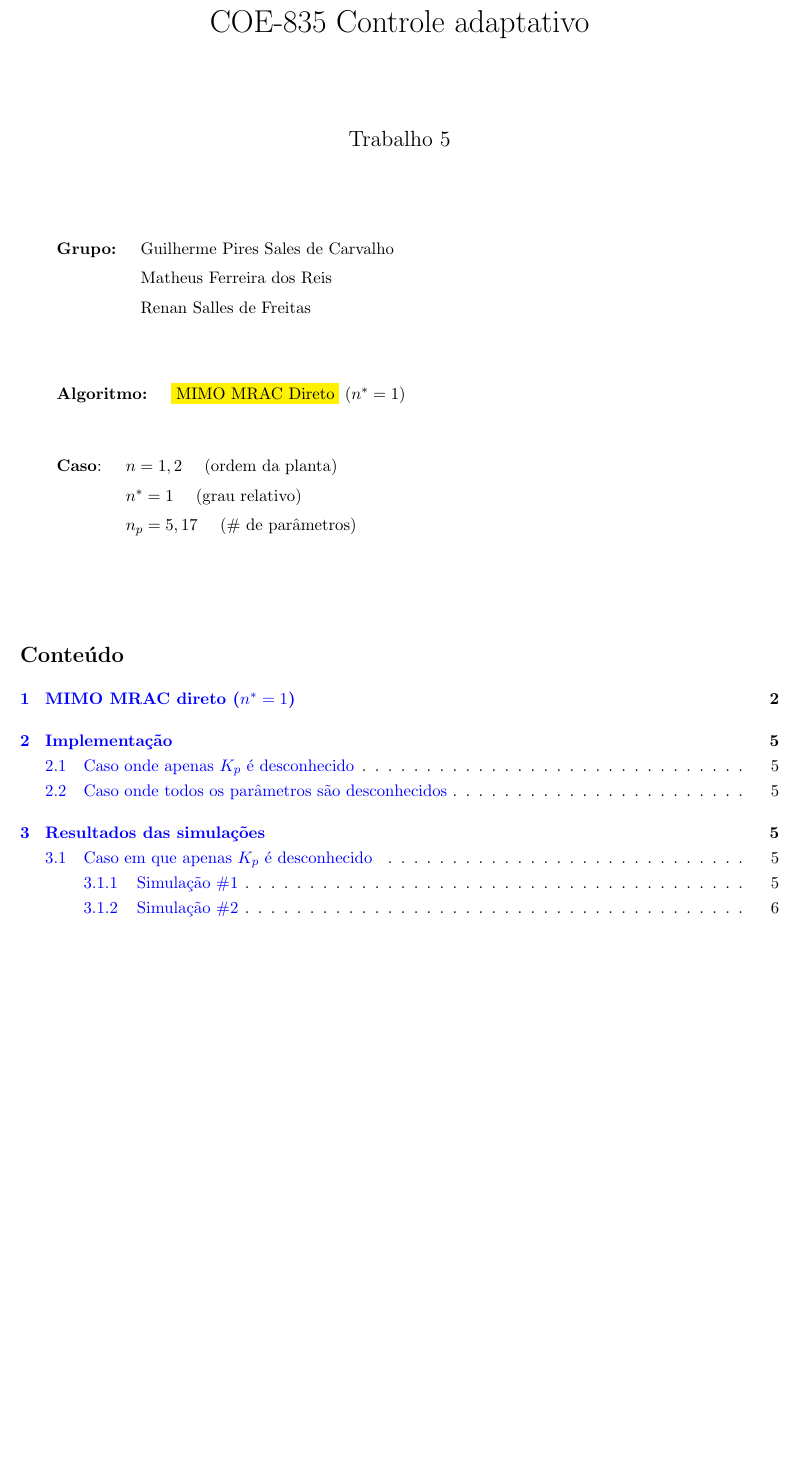
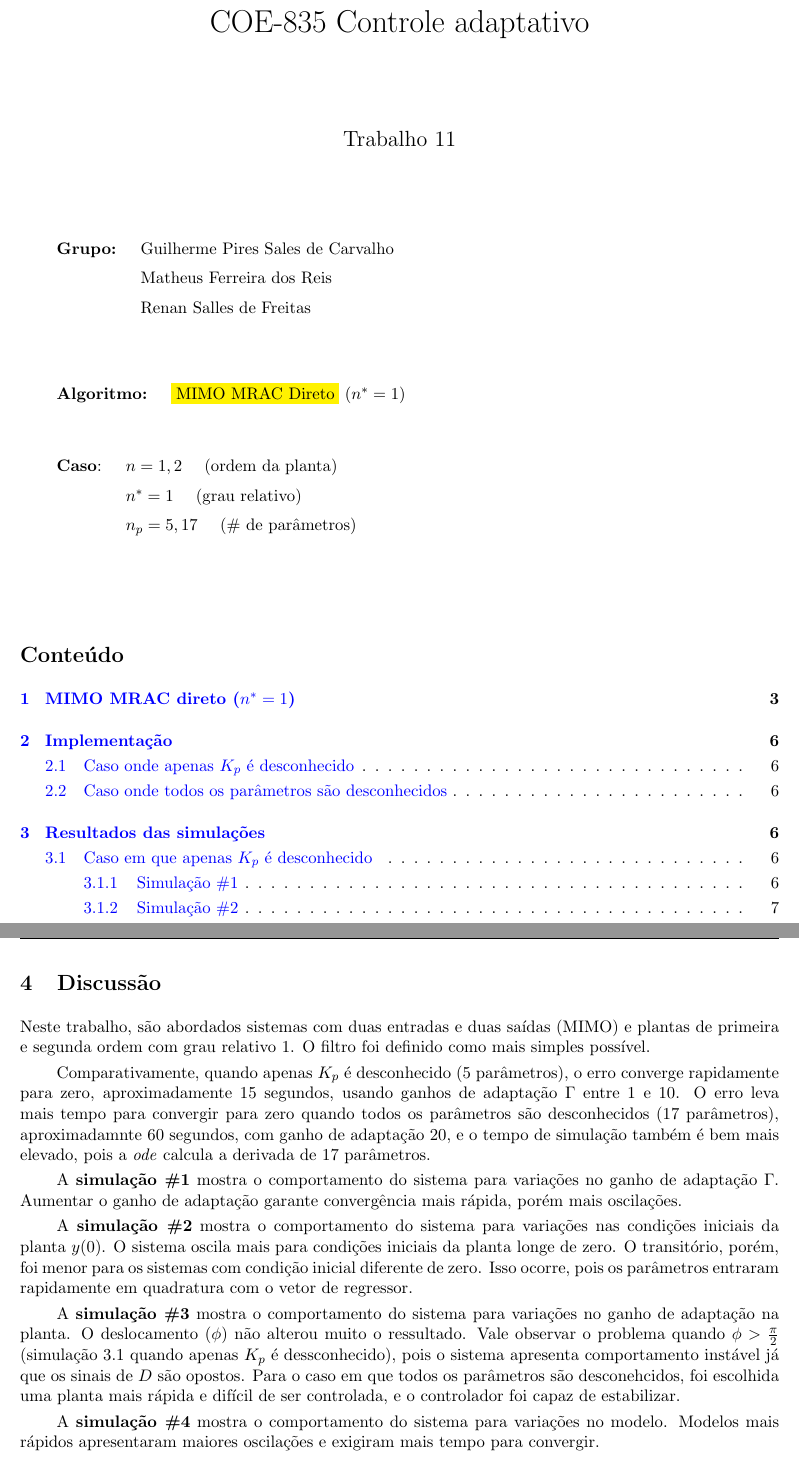
Before and after one commit to renan028/COE835_trabalho11, a LaTeX document (relatorio/relatorio.tex, which reads relatorio/discussao.tex): part of page 1 of 12 before the commit and two parts of pages 1 and 14 of 14 after it, the two joined at a grey line, cut so that both start at the same text, the shorter picture padded with empty space. Compiled offline with pdfLaTeX; the source files are stored in an older character set and shown here as Unicode.

Commit message:
Last commit

```diff
--- a/relatorio/discussao.tex
+++ b/relatorio/discussao.tex
@@ -1,3 +1,14 @@
 %---------------------------------------------------------------------
 \section{Discussão}
 
+Neste trabalho, são abordados sistemas com duas entradas e duas saídas (MIMO) e
+plantas de primeira e segunda ordem com grau relativo 1. O filtro foi definido como mais
+simples possível.
+
+Comparativamente, quando apenas $K_p$ é desconhecido (5 parâmetros), o erro
+converge rapidamente para zero, aproximadamente 15 segundos, usando ganhos de adaptação
+$\Gamma$ entre 1 e 10. O erro leva mais tempo para convergir para zero quando
+todos os parâmetros são desconhecidos (17 parâmetros), aproximadamnte 60
+segundos, com ganho de adaptação 20, e o tempo de
+simulação também é bem mais elevado, pois a \textit{ode} calcula a derivada de
+17 parâmetros.
@@ -9,3 +15,22 @@ como mais simples possível.
 
 A \textbf{simulação \#1} mostra o comportamento do sistema para variações no
-ganho de adaptação $\Gamma$.
+ganho de adaptação $\Gamma$. Aumentar o ganho de
+adaptação garante convergência mais rápida, porém mais oscilações.
+
+A \textbf{simulação \#2} mostra o comportamento do sistema para variações nas
+condições iniciais da planta $y(0)$. O sistema oscila mais para condições
+iniciais da planta longe de zero. O transitório, porém, foi menor para os
+sistemas com condição inicial diferente de zero. Isso ocorre, pois os parâmetros
+entraram rapidamente em quadratura com o vetor de regressor.
+
+A \textbf{simulação \#3} mostra o comportamento do sistema para variações no
+ganho de adaptação na planta. O deslocamento ($\phi$) não alterou muito o
+ressultado. Vale observar o problema quando $\phi  > \frac{\pi}{2}$ (simulação
+3.1 quando apenas $K_p$ é  dessconhecido), pois o sistema apresenta
+comportamento instável já que os sinais de $D$ são opostos. Para o caso em que
+todos os  parâmetros são  desconehcidos, foi escolhida uma planta mais rápida e
+difícil de ser controlada, e o controlador foi capaz de estabilizar.
+
+A \textbf{simulação \#4} mostra o comportamento do sistema para variações no
+modelo. Modelos mais rápidos apresentaram maiores oscilações e exigiram mais
+tempo para convergir.
--- a/relatorio/relatorio.tex
+++ b/relatorio/relatorio.tex
@@ -66,7 +66,7 @@ numbersep=9pt, % this defines how far the numbers are from the text
 \begin{center}
   \huge{COE-835  Controle  adaptativo}  \\[20mm]
 
-  \Large{Trabalho 5} \\[20mm]
+  \Large{Trabalho 11} \\[20mm]
 \end{center}
 
 \textbf{Grupo:} \quad \parbox[t]{10cm}{
```
Also changed, not shown: relatorio/discussao.tex (5 more changed lines), relatorio/relatorio.tex (2 more changed lines).
